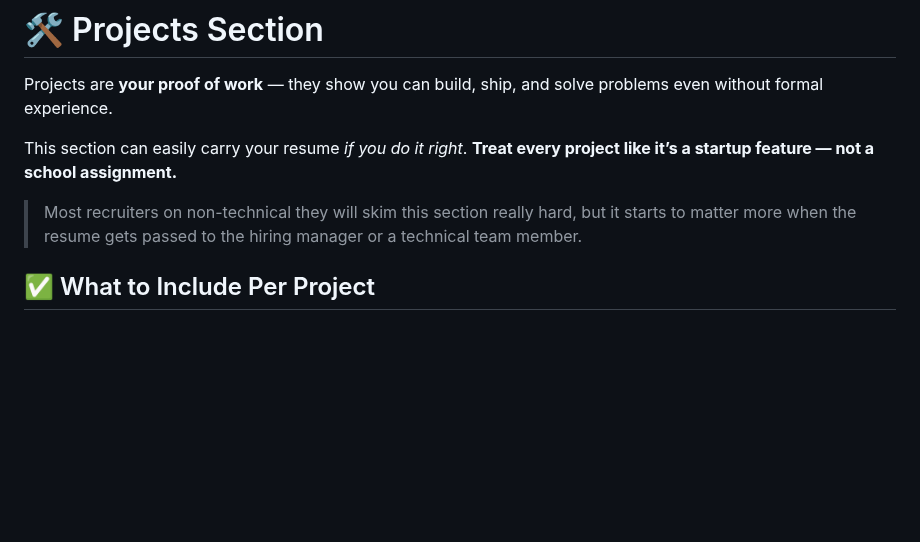
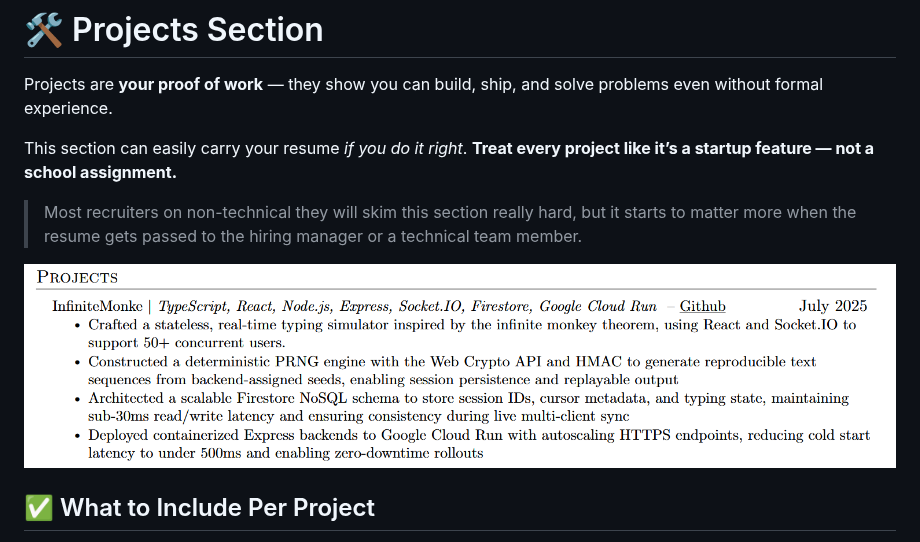
Before and after one commit to ProgClubGSU/Resume-Template-and-Guide, a Markdown page: README.md, the part around the change. GitHub-like rendering; blank space fills up the shorter version.

```diff
--- a/README.md
+++ b/README.md
@@ -168,6 +168,9 @@ This section can easily carry your resume *if you do it right*. **Treat every pr
 
 > Most recruiters on non-technical they will skim this section really hard, but it starts to matter more when the resume gets passed to the hiring manager or a technical team member.
 
+
+![Project Example](images/project%20example.png)
+
 ## ✅ What to Include Per Project
 
 - **Project Name** (bold or standout)
```
